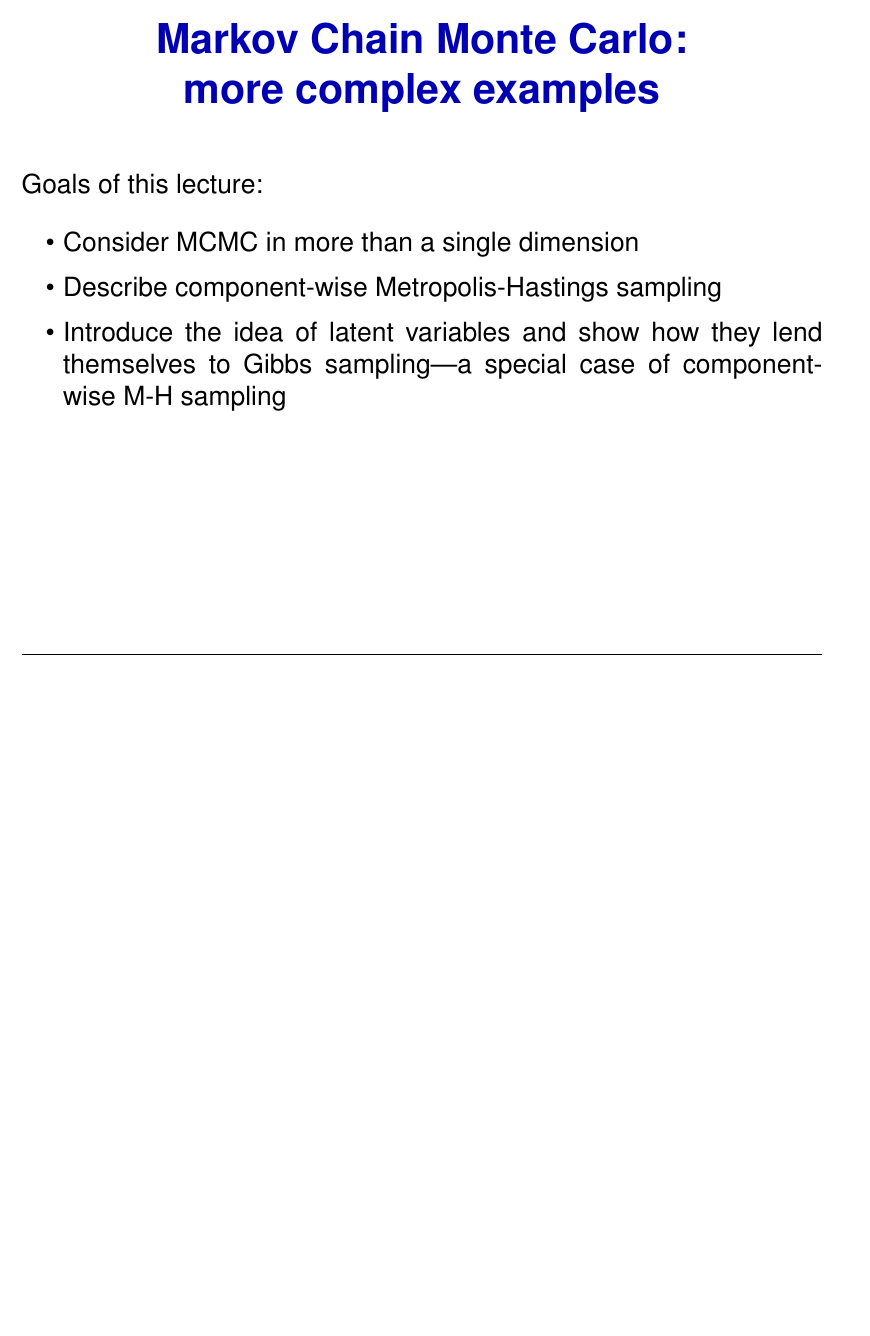
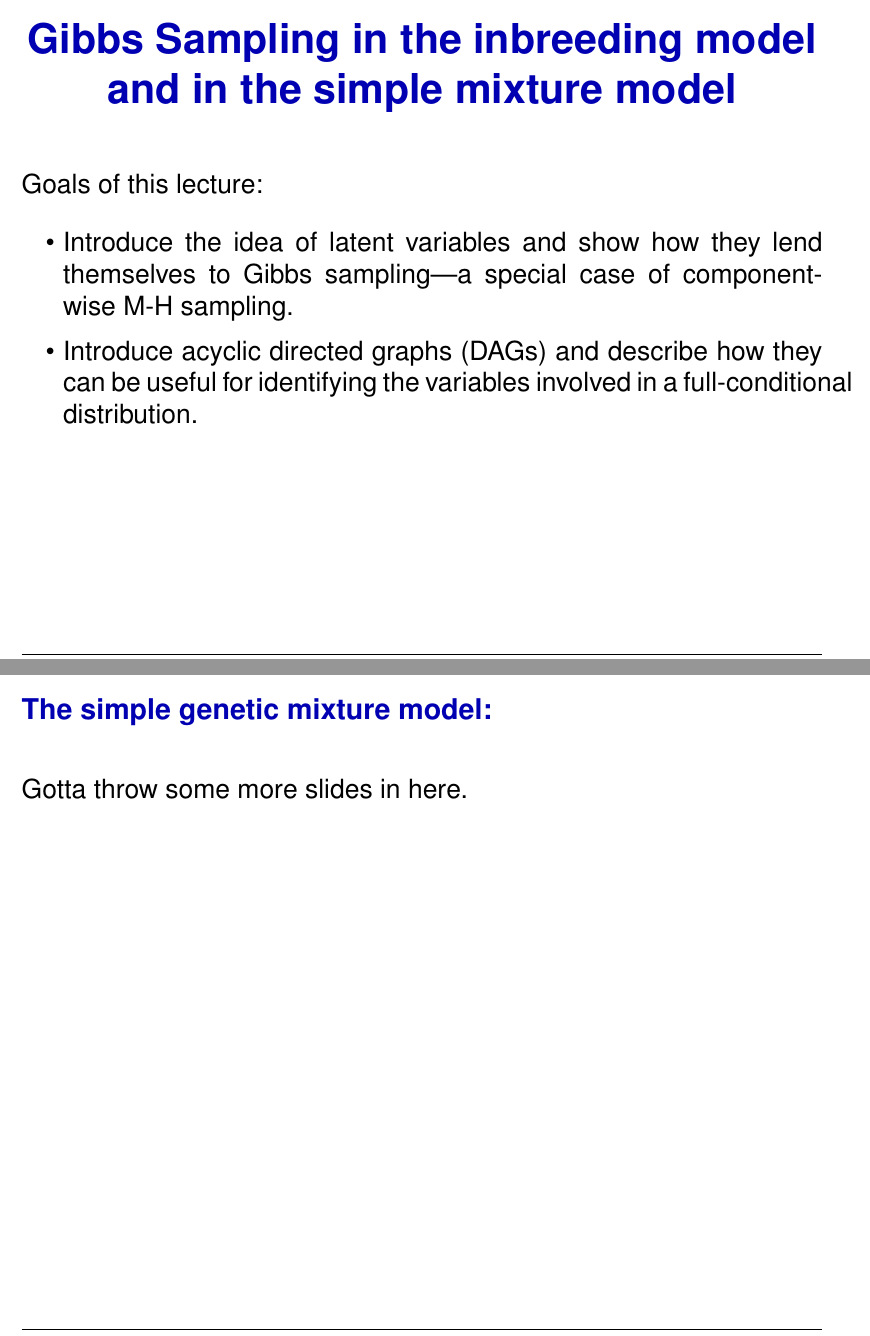
Before and after one commit to eriqande/sisg_mcmc_course, a LaTeX document (lectures/2020-Gibbs-sampling-inbreeding-model.tex): part of page 1 of 16 before the commit and two parts of pages 1 and 16 of 17 after it, the two joined at a grey line, cut at the place of the change, the shorter picture padded with empty space. Compiled offline with pdfLaTeX.

Commit message:
A few more updates.

```diff
--- a/lectures/2020-Gibbs-sampling-inbreeding-model.tex
+++ b/lectures/2020-Gibbs-sampling-inbreeding-model.tex
@@ -13,12 +13,13 @@
 
 
 
-\newlecture{Markov Chain Monte Carlo: \\  more complex examples}
+\newlecture{Gibbs Sampling in the inbreeding model\\
+and in the simple mixture model}
 Goals of this lecture:
 \begin{itemize}
-\item Consider MCMC in more than a single dimension
-\item Describe component-wise Metropolis-Hastings sampling
-\item Introduce the idea of latent variables and show how they lend themselves to Gibbs sampling---a special case of component-wise M-H sampling
+\item Introduce the idea of latent variables and show how they lend themselves to Gibbs sampling---a special case of component-wise M-H sampling.
+\item Introduce acyclic directed graphs (DAGs) and describe how they can be
+useful for identifying the variables involved in a full-conditional distribution.
 \end{itemize}
 
 
@@ -230,6 +231,17 @@ This is, in fact, the {\em structure} model with no admixture, $K=2$, and a sing
 
 Gibbs sampling is straightforward\ldots\hfill\fbox{{\footnotesize Computer Demo:} {\tiny {\tt newhybs}  via {\tt RunNewHybs.sh}}}
 
+
+
+
+
+\newslide{The simple genetic mixture model}
+
+Gotta throw some more slides in here.
+
+
+
+
 \newslide{Wrap-Up}
 Main Points:
 \begin{itemize}
```
Also changed, not shown: docs/2020-Gibbs-sampling-inbreeding-model.pdf, 1 other file.
